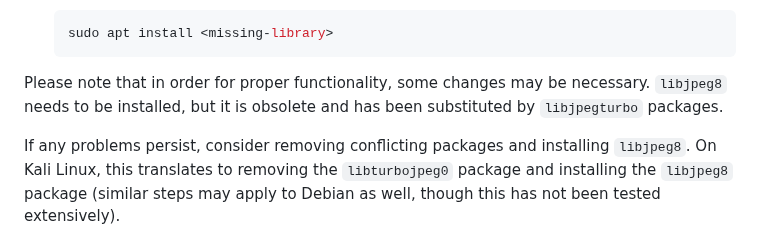
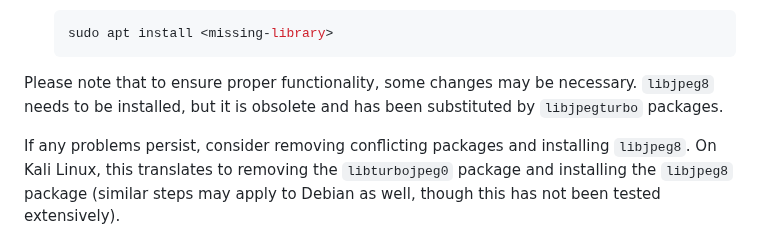
Before and after one commit to giusalfieri/IPA_Project, a Markdown page: ucasML_package/README.md, the part around the change. Drawn GitHub-style.

````diff
--- a/ucasML_package/README.md
+++ b/ucasML_package/README.md
@@ -70,7 +70,7 @@ Follow the steps below to ensure all dependencies are met and the program runs s
    sudo apt install <missing-library>
    ```
 
-Please note that in order for proper functionality, some changes may be necessary. `libjpeg8` needs to be installed, but it is obsolete and has been substituted by `libjpegturbo` packages.
+Please note that to ensure proper functionality, some changes may be necessary. `libjpeg8` needs to be installed, but it is obsolete and has been substituted by `libjpegturbo` packages.
 
 If any problems persist, consider removing conflicting packages and installing `libjpeg8`. On Kali Linux, this translates to removing the `libturbojpeg0` package and installing the `libjpeg8` package (similar steps may apply to Debian as well, though this has not been tested extensively).
 
````
